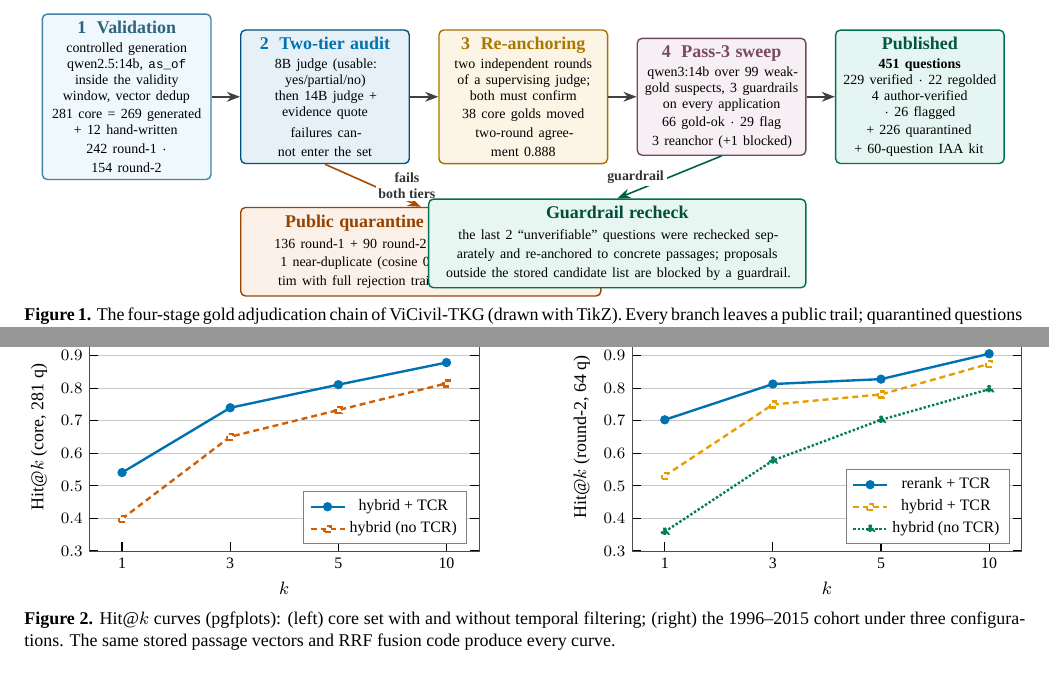
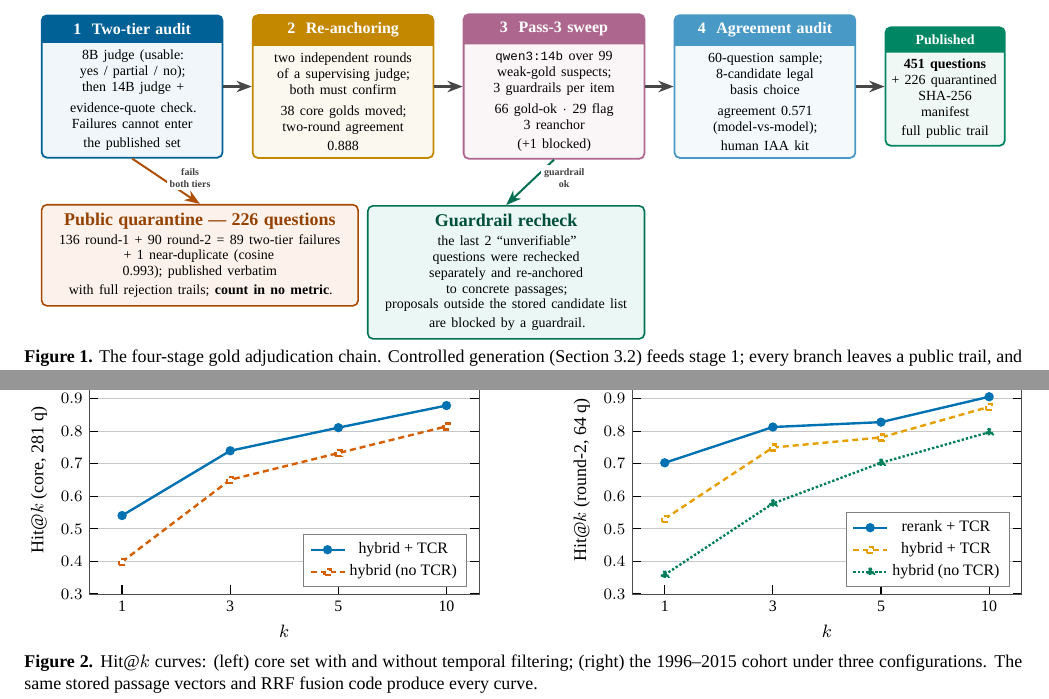
Before and after one commit to ntd25022006q/vicivil-tkg, a LaTeX document (docs/report/paper_en.tex): two parts of pages 3 and 4 of 5, joined at a grey line, cut at the place of the change. Compiled offline with XeLaTeX.

Commit message:
sync from A30 build host: v1.1.0 (English paper, professional READMEs, audit fixes)

```diff
--- a/docs/report/paper_en.tex
+++ b/docs/report/paper_en.tex
@@ -19,7 +19,7 @@
 \usepackage{array}
 \usepackage{graphicx}
 \usepackage{tikz}
-\usetikzlibrary{arrows.meta,positioning}
+\usetikzlibrary{arrows.meta,positioning,shapes.multipart}
 \usepackage{pgfplots}
 \pgfplotsset{compat=1.18}
 \usepackage{caption}
@@ -44,6 +44,14 @@
 \definecolor{cpurpleD}{RGB}{122,73,100}  % cpurple!60!black
 \definecolor{cgreenD}{RGB}{0,87,63}      % cgreen!55!black
 \definecolor{cgreenE}{RGB}{0,79,58}      % cgreen!50!black
+% header-band tones for the Figure-1 stage cards (base!85!black, pre-mixed so
+% that no unitless mix-percentage literal appears in the figure code)
+\definecolor{cblueH}{RGB}{0,97,151}      % cblue!85!black
+\definecolor{corangeH}{RGB}{196,135,0}   % corange!85!black
+\definecolor{cpurpleH}{RGB}{173,103,142} % cpurple!85!black
+\definecolor{cskyH}{RGB}{73,153,198}     % csky!85!black
+\definecolor{cgreenH}{RGB}{0,134,98}     % cgreen!85!black
+\definecolor{clbl}{RGB}{64,64,64}        % black!75 (arrow-label text)
 
 \setlength{\parskip}{1.5pt}
 \setlength{\tabcolsep}{3.6pt}
@@ -122,61 +131,107 @@ This is the central contribution. The four-stage chain (Figure~\ref{fig:pipeline
 \begin{figure*}[t]
 \centering
 \begin{tikzpicture}[
-  font=\footnotesize, >=Stealth,
-  node distance=4mm and 5mm,
-  stg/.style 2 args={draw=#1!72!black, fill=#1!10, line width=0.7pt,
-                     rounded corners=2.4pt, align=center, text width=2.72cm,
-                     inner sep=3.6pt, minimum height=17mm},
-  qbox/.style={draw=cverm!72!black, fill=cverm!9, line width=0.7pt,
-               rounded corners=2.4pt, align=center, text width=6.1cm,
-               inner sep=3.6pt},
-  gbox/.style={draw=cgreen!72!black, fill=cgreen!9, line width=0.7pt,
-               rounded corners=2.4pt, align=center, text width=6.4cm,
-               inner sep=3.6pt},
-  lbl/.style={font=\scriptsize\bfseries, align=center, fill=white,
-              inner sep=1.4pt, text=black!80}]
+  font=\footnotesize, >={Stealth[length=2.7mm]},
+  card/.style={
+    rectangle split, rectangle split parts=2,
+    rectangle split part fill={#1, #1!6},
+    rectangle split draw splits=true,
+    draw=#1, line width=0.9pt, rounded corners=2.6pt,
+    align=center, text width=2.95cm, inner sep=3.4pt,
+    minimum height=27mm},
+  term/.style={
+    rectangle split, rectangle split parts=2,
+    rectangle split part fill={#1, #1!6},
+    rectangle split draw splits=true,
+    draw=#1, line width=0.9pt, rounded corners=2.6pt,
+    align=center, text width=1.88cm, inner sep=3.2pt,
+    minimum height=18mm},
+  qbox/.style={draw=cverm!78!black, fill=cverm!8, line width=0.8pt,
+               rounded corners=2.6pt, align=center, text width=5.3cm,
+               inner sep=4pt},
+  gbox/.style={draw=cgreen!72!black, fill=cgreen!8, line width=0.8pt,
+               rounded corners=2.6pt, align=center, text width=4.6cm,
+               inner sep=4pt},
+  arr/.style={->, line width=1.1pt, black!72},
+  lbl/.style={font=\tiny\bfseries, align=center, fill=white,
+              inner sep=1.6pt, text=clbl}]
 
-% ---- five coloured stages, left to right ----
-\node[stg={csky}{9}] (gen)
-  {{\small\bfseries\textcolor{cskyD}{1\ \ Validation}}\\[1.5pt]
-   \scriptsize controlled generation\\ \scriptsize qwen2.5:14b, \code{as\_of} inside the validity window, vector dedup\\[1pt]
-   \scriptsize 281 core = 269 generated + 12 hand-written\\ \scriptsize 242 round-1 $\cdot$ 154 round-2};
-\node[stg={cblue}{10}, right=of gen] (audit)
-  {{\small\bfseries\textcolor{cblue}{2\ \ Two-tier audit}}\\[1.5pt]
-   \scriptsize 8B judge (usable: yes/partial/no)\\ \scriptsize then 14B judge + evidence quote\\[1pt]
-   \scriptsize failures cannot enter the set};
-\node[stg={corange}{12}, right=of audit] (reanc)
-  {{\small\bfseries\textcolor{corangeD}{3\ \ Re-anchoring}}\\[1.5pt]
-   \scriptsize two independent rounds of a supervising judge; both must confirm\\[1pt]
-   \scriptsize 38 core golds moved\\ \scriptsize two-round agreement 0.888};
-\node[stg={cpurple!80!black}{10}, right=of reanc] (pass3)
-  {{\small\bfseries\textcolor{cpurpleD}{4\ \ Pass-3 sweep}}\\[1.5pt]
-   \scriptsize qwen3:14b over 99 weak-gold suspects, 3 guardrails on every application\\[1pt]
-   \scriptsize 66 gold-ok $\cdot$ 29 flag\\ \scriptsize 3 reanchor (+1 blocked)};
-\node[stg={cgreen}{12}, right=of pass3] (pub)
-  {{\small\bfseries\textcolor{cgreenD}{Published}}\\[1.5pt]
-   \scriptsize \textbf{451 questions}\\ \scriptsize 229 verified $\cdot$ 22 regolded\\ \scriptsize 4 author-verified $\cdot$ 26 flagged\\[1pt]
-   \scriptsize + 226 quarantined\\ \scriptsize + 60-question IAA kit};
+% ---- the four adjudication stages (numbered exactly as in Sec. 3.3) ----
+\node[card=cblueH] (s1)
+  {\textcolor{white}{\bfseries\footnotesize 1\ \ Two-tier audit}
+  \nodepart{two}
+  \scriptsize 8B judge (usable:\\
+  \scriptsize yes / partial / no);\\
+  \scriptsize then 14B judge +\\[2.5pt]
+  \scriptsize evidence-quote check.\\
+  \scriptsize Failures cannot enter\\
+  \scriptsize the published set};
 
-\draw[->, line width=0.8pt, black!75] (gen) -- (audit);
-\draw[->, line width=0.8pt, black!75] (audit) -- (reanc);
-\draw[->, line width=0.8pt, black!75] (reanc) -- (pass3);
-\draw[->, line width=0.8pt, black!75] (pass3) -- (pub);
+\node[card=corangeH, right=5mm of s1] (s2)
+  {\textcolor{white}{\bfseries\footnotesize 2\ \ Re-anchoring}
+  \nodepart{two}
+  \scriptsize two independent rounds\\
+  \scriptsize of a supervising judge;\\
+  \scriptsize both must confirm\\[2.5pt]
+  \scriptsize 38 core golds moved;\\
+  \scriptsize two-round agreement\\
+  \scriptsize 0.888};
 
-% ---- quarantine branch (below, between stages 1-2) ----
-\node[qbox, below=7.5mm of audit.south west, anchor=north west] (quar)
-  {{\small\bfseries\textcolor{cvermD}{Public quarantine --- 226 questions}}\\[1pt]
-   \scriptsize 136 round-1 + 90 round-2 = 89 two-tier failures + 1 near-duplicate (cosine 0.993); published verbatim with full rejection trails; \textbf{count in no metric}.};
-\draw[->, line width=0.8pt, cverm!80!black] (audit.south) -- node[lbl, right=1pt]{fails\\both tiers} (quar.north);
+\node[card=cpurpleH, right=5mm of s2] (s3)
+  {\textcolor{white}{\bfseries\footnotesize 3\ \ Pass-3 sweep}
+  \nodepart{two}
+  \scriptsize \code{qwen3:14b} over 99\\
+  \scriptsize weak-gold suspects;\\
+  \scriptsize 3 guardrails per item\\[2.5pt]
+  \scriptsize 66 gold-ok $\cdot$ 29 flag\\
+  \scriptsize 3 reanchor\\
+  \scriptsize (+1 blocked)};
 
-% ---- guardrail branch (below, under stage 4) ----
-\node[gbox, below=7.5mm of pass3.south east, anchor=north east] (grd)
-  {{\small\bfseries\textcolor{cgreenE}{Guardrail recheck}}\\[1pt]
-   \scriptsize the last 2 ``unverifiable'' questions were rechecked separately and re-anchored to concrete passages; proposals outside the stored candidate list are blocked by a guardrail.};
-\draw[->, line width=0.8pt, cgreen!60!black] (pass3.south) -- node[lbl, left=1pt]{guardrail} (grd.north);
+\node[card=cskyH, right=5mm of s3] (s4)
+  {\textcolor{white}{\bfseries\footnotesize 4\ \ Agreement audit}
+  \nodepart{two}
+  \scriptsize 60-question sample;\\
+  \scriptsize 8-candidate legal\\
+  \scriptsize basis choice\\[2.5pt]
+  \scriptsize agreement 0.571\\
+  \scriptsize (model-vs-model);\\
+  \scriptsize human IAA kit};
+
+% ---- output terminal ----
+\node[term=cgreenH, right=5mm of s4] (pub)
+  {\textcolor{white}{\bfseries\scriptsize Published}
+  \nodepart{two}
+  \scriptsize \textbf{451 questions}\\
+  \scriptsize + 226 quarantined\\
+  \scriptsize SHA-256 manifest\\
+  \scriptsize full public trail};
+
+\draw[arr] (s1) -- (s2);
+\draw[arr] (s2) -- (s3);
+\draw[arr] (s3) -- (s4);
+\draw[arr] (s4) -- (pub);
+
+% ---- quarantine branch: straight vertical arrow under stage 1 ----
+\node[qbox, below=8mm of s1.south west, anchor=north west] (quar)
+  {{\small\bfseries\textcolor{cvermD}{Public quarantine --- 226 questions}}\\[1.5pt]
+   \scriptsize 136 round-1 + 90 round-2 = 89 two-tier failures\\
+   \scriptsize + 1 near-duplicate (cosine 0.993); published verbatim\\
+   \scriptsize with full rejection trails; \textbf{count in no metric}.};
+\draw[->, line width=1.0pt, cverm!82!black]
+  (s1.south) -- node[lbl, right=2.5pt, pos=0.42]{fails\\both tiers} (quar.north);
+
+% ---- guardrail branch: straight vertical arrow under stage 3 ----
+\node[gbox, below=8mm of s3.south east, anchor=north east] (grd)
+  {{\small\bfseries\textcolor{cgreenE}{Guardrail recheck}}\\[1.5pt]
+   \scriptsize the last 2 ``unverifiable'' questions were rechecked\\
+   \scriptsize separately and re-anchored to concrete passages;\\
+   \scriptsize proposals outside the stored candidate list\\
+   \scriptsize are blocked by a guardrail.};
+\draw[->, line width=1.0pt, cgreen!70!black]
+  (s3.south) -- node[lbl, right=2.5pt, pos=0.40]{guardrail\\ok} (grd.north);
 
 \end{tikzpicture}
-\caption{The four-stage gold adjudication chain of ViCivil-TKG (drawn with TikZ). Every branch leaves a public trail; quarantined questions never enter any metric.}
+\caption{The four-stage gold adjudication chain. Controlled generation (Section~\ref{sec:gen}) feeds stage~1; every branch leaves a public trail, and quarantined questions never enter any metric.}
 \label{fig:pipeline}
 \end{figure*}
 
@@ -252,7 +307,7 @@ Repro without TCR (MRR@10) & 281 & 0.399 & 0.651 & 0.733 & 0.815 & 0.540 \\
 \addlegendentry{hybrid (no TCR)}
 \end{axis}
 \end{tikzpicture}
-\caption{\hit{}@$k$ curves (pgfplots): (left) core set with and without temporal filtering; (right) the 1996--2015 cohort under three configurations. The same stored passage vectors and RRF fusion code produce every curve.}
+\caption{\hit{}@$k$ curves: (left) core set with and without temporal filtering; (right) the 1996--2015 cohort under three configurations. The same stored passage vectors and RRF fusion code produce every curve.}
 \label{fig:hitk}
 \end{figure*}
 
```
Also changed, not shown: docs/report/ViCivil-TKG_paper_en.pdf, docs/report/paper_en.tex (20 more changed lines), 1 other file.
